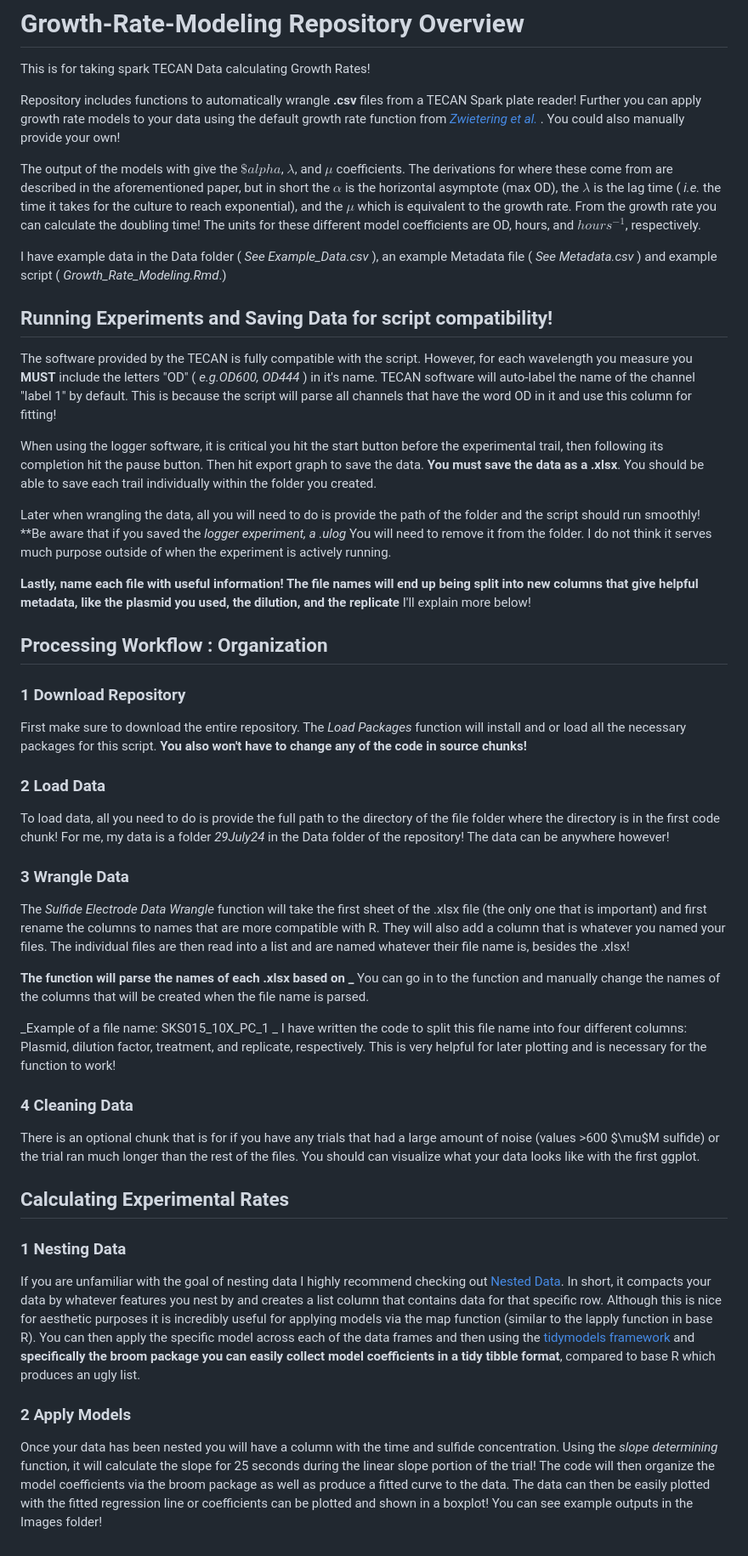
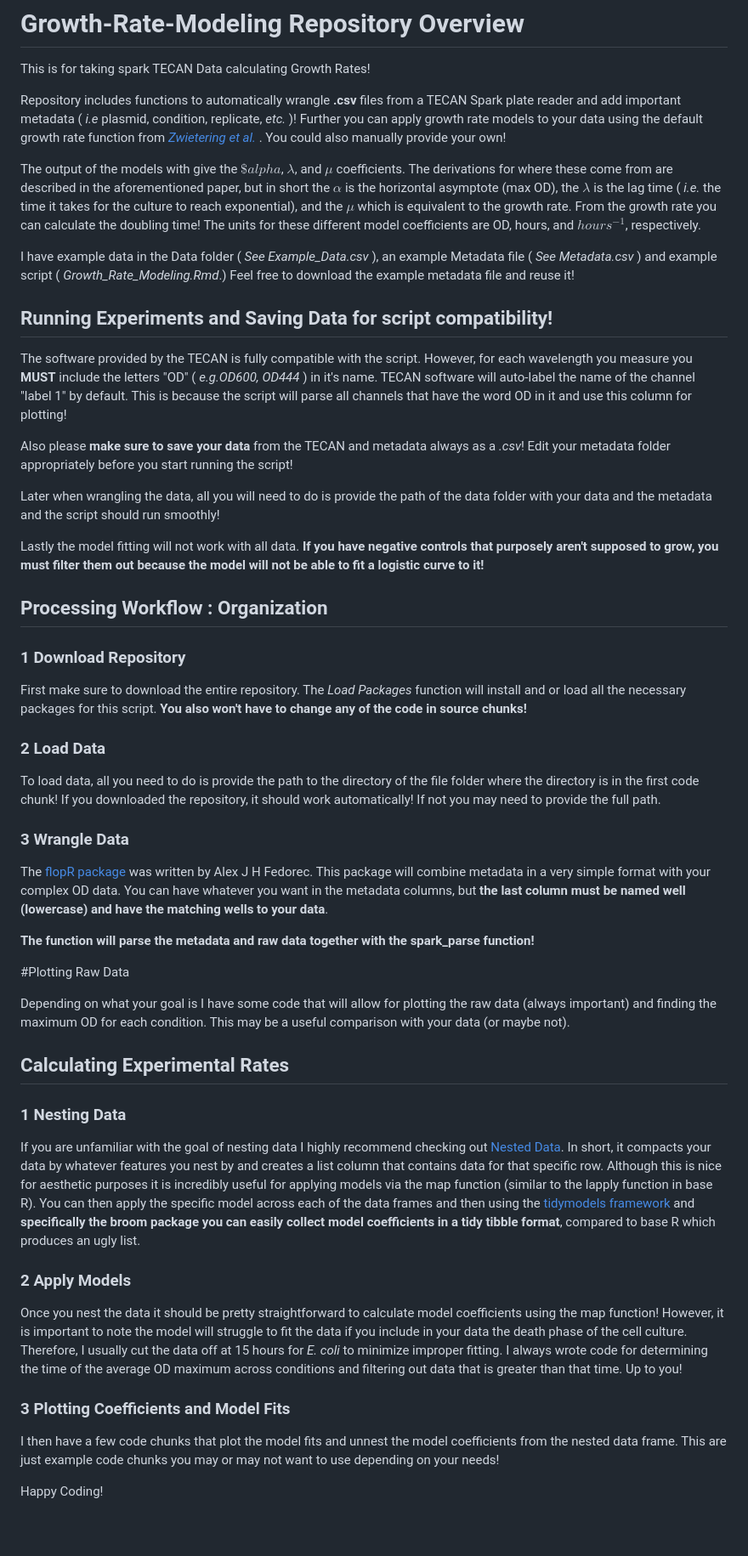
Before and after one commit to 29schwartz/Growth-Rate-Modeling, a Markdown page: README.md, the part around the change. Shown: that part at 85% size. GitHub-like rendering.

Commit message:
Version 1 of the ReadME

```diff
--- a/README.md
+++ b/README.md
@@ -1,21 +1,21 @@
 # Growth-Rate-Modeling Repository Overview
 This is for taking spark TECAN Data calculating Growth Rates!
 
-Repository includes functions to automatically wrangle **.csv** files from a TECAN Spark plate reader! Further you can apply growth rate models to your data using the default growth rate function from [ _Zwietering et al._ ](https://doi.org/10.1128/aem.56.6.1875-1881.1990). You could also manually provide your own!
+Repository includes functions to automatically wrangle **.csv** files from a TECAN Spark plate reader and add important metadata ( _i.e_ plasmid, condition, replicate, _etc._ )! Further you can apply growth rate models to your data using the default growth rate function from [ _Zwietering et al._ ](https://doi.org/10.1128/aem.56.6.1875-1881.1990). You could also manually provide your own!
 
 The output of the models with give the $\$alpha$, $\lambda$, and $\mu$ coefficients. The derivations for where these come from are described in the aforementioned paper, but in short the $\alpha$ is the horizontal asymptote (max OD), the $\lambda$ is the lag time ( _i.e._ the time it takes for the culture to reach exponential), and the $\mu$ which is equivalent to the growth rate. From the growth rate you can calculate the doubling time! The units for these different model coefficients are OD, hours, and $hours^{-1}$, respectively.
 
-I have example data in the Data folder ( _See Example_Data.csv_ ), an example Metadata file ( _See Metadata.csv_ ) and example script ( _Growth_Rate_Modeling.Rmd_.)
+I have example data in the Data folder ( _See Example_Data.csv_ ), an example Metadata file ( _See Metadata.csv_ ) and example script ( _Growth_Rate_Modeling.Rmd_.) Feel free to download the example metadata file and reuse it!
 
 ## Running Experiments and Saving Data for script compatibility!
 
-The software provided by the TECAN is fully compatible with the script. However, for each wavelength you measure you **MUST** include the letters "OD" ( _e.g.OD600, OD444_ ) in it's name. TECAN software will auto-label the name of the channel "label 1" by default. This is because the script will parse all channels that have the word OD in it and use this column for fitting!
+The software provided by the TECAN is fully compatible with the script. However, for each wavelength you measure you **MUST** include the letters "OD" ( _e.g.OD600, OD444_ ) in it's name. TECAN software will auto-label the name of the channel "label 1" by default. This is because the script will parse all channels that have the word OD in it and use this column for plotting!
 
-When using the logger software, it is critical you hit the start button before the experimental trail, then following its completion hit the pause button. Then hit export graph to save the data. **You must save the data as a .xlsx**. You should be able to save each trail individually within the folder you created.
+Also please **make sure to save your data** from the TECAN and metadata always as a _.csv_! Edit your metadata folder appropriately before you start running the script!
 
-Later when wrangling the data, all you will need to do is provide the path of the folder and the script should run smoothly! **Be aware that if you saved the _logger experiment, a .ulog_ You will need to remove it from the folder. I do not think it serves much purpose outside of when the experiment is actively running.
+Later when wrangling the data, all you will need to do is provide the path of the data folder with your data and the metadata and the script should run smoothly!
 
-**Lastly, name each file with useful information! The file names will end up being split into new columns that give helpful metadata, like the plasmid you used, the dilution, and the replicate** I'll explain more below!
+Lastly the model fitting will not work with all data. **If you have negative controls that purposely aren't supposed to grow, you must filter them out because the model will not be able to fit a logistic curve to it!**
 
 ## Processing Workflow : Organization
 
@@ -23,19 +23,17 @@ Later when wrangling the data, all you will need to do is provide the path of th
 First make sure to download the entire repository. The _Load Packages_ function will install and or load all the necessary packages for this script. **You also won't have to change any of the code in source chunks!**
 
 ### 2 Load Data
-To load data, all you need to do is provide the full path to the directory of the file folder where the directory is in the first code chunk! For me, my data is a folder _29July24_ in the Data folder of the repository! The data can be anywhere however!
+To load data, all you need to do is provide the path to the directory of the file folder where the directory is in the first code chunk! If you downloaded the repository, it should work automatically! If not you may need to provide the full path.
 
 ### 3 Wrangle Data
 
-The _Sulfide Electrode Data Wrangle_ function will take the first sheet of the .xlsx file (the only one that is important) and first rename the columns to names that are more compatible with R. They will also add a column that is whatever you named your files. The individual files are then read into a list and are named whatever their file name is, besides the .xlsx!
+The [flopR package](https://github.com/ucl-cssb/flopr) was written by Alex J H Fedorec. This package will combine metadata in a very simple format with your complex OD data. You can have whatever you want in the metadata columns, but **the last column must be named well (lowercase) and have the matching wells to your data**.
 
-**The function will parse the names of each .xlsx based on _** You can go in to the function and manually change the names of the columns that will be created when the file name is parsed.
+**The function will parse the metadata and raw data together with the spark_parse function!**
 
-_Example of a file name: SKS015_10X_PC_1 _ I have written the code to split this file name into four different columns: Plasmid, dilution factor, treatment, and replicate, respectively. This is very helpful for later plotting and is necessary for the function to work!
+#Plotting Raw Data
 
-### 4 Cleaning Data
-
-There is an optional chunk that is for if you have any trials that had a large amount of noise (values >600 $\mu$M sulfide) or the trial ran much longer than the rest of the files. You should can visualize what your data looks like with the first ggplot.
+Depending on what your goal is I have some code that will allow for plotting the raw data (always important) and finding the maximum OD for each condition. This may be a useful comparison with your data (or maybe not).
 
 ## Calculating Experimental Rates
 
@@ -45,4 +43,10 @@ If you are unfamiliar with the goal of nesting data I highly recommend checking
 
 ### 2 Apply Models
 
-Once your data has been nested you will have a column with the time and sulfide concentration. Using the _slope determining_ function, it will calculate the slope for 25 seconds during the linear slope portion of the trial! The code will then organize the model coefficients via the broom package as well as produce a fitted curve to the data. The data can then be easily plotted with the fitted regression line or coefficients can be plotted and shown in a boxplot! You can see example outputs in the Images folder!
+Once you nest the data it should be pretty straightforward to calculate model coefficients using the map function! However, it is important to note the model will struggle to fit the data if you include in your data the death phase of the cell culture. Therefore, I usually cut the data off at 15 hours for _E. coli_ to minimize improper fitting. I always wrote code for determining the time of the average OD maximum across conditions and filtering out data that is greater than that time. Up to you!
+
+### 3 Plotting Coefficients and Model Fits
+
+I then have a few code chunks that plot the model fits and unnest the model coefficients from the nested data frame. This are just example code chunks you may or may not want to use depending on your needs!
+
+Happy Coding!
```
